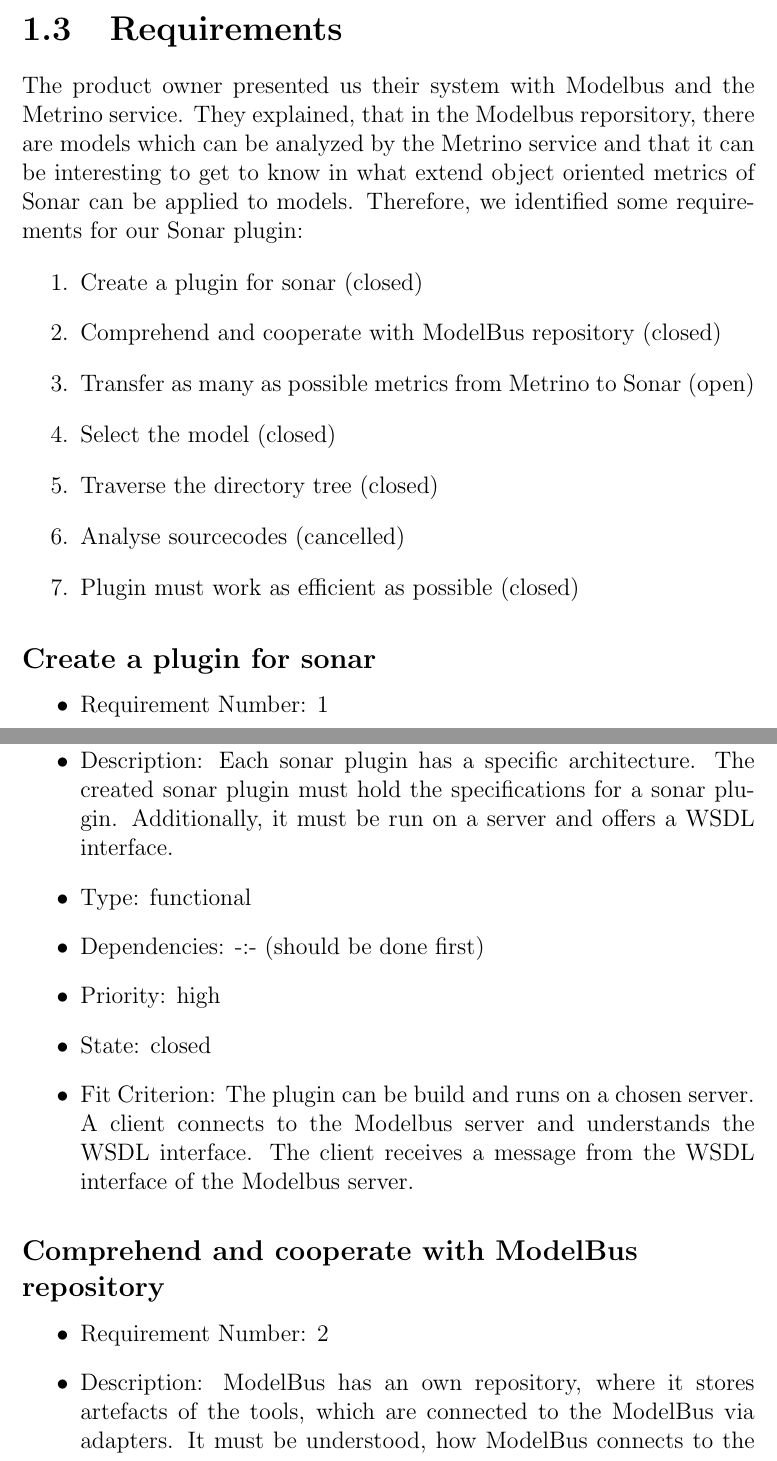
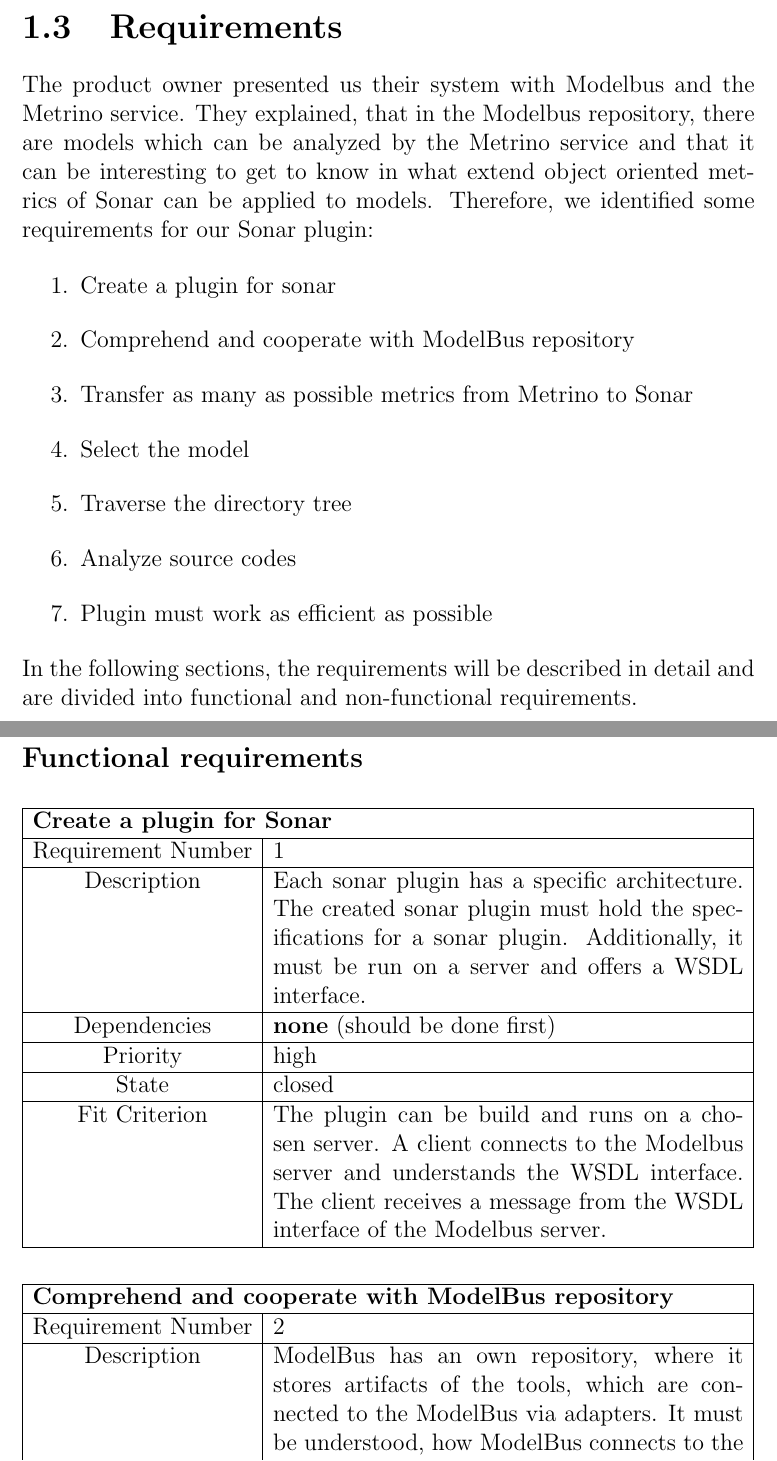
Before and after one commit to arsenij-solovjev/sonar-modelbus-plugin, a LaTeX book (documents/documentation/main.tex, which reads documents/documentation/01.tex): two parts of pages 4 and 5 of 59, joined at a grey line, cut so that both start at the same text. The pictures show the PDF file documents/documentation/main.pdf that the author committed with the source.

Commit message:
set requzriements into tables

```diff
--- a/documents/documentation/01.tex
+++ b/documents/documentation/01.tex
@@ -22,80 +22,106 @@
 \item Analyze source codes
 \item Plugin must work as efficient as possible
 \end{enumerate}
+In the following sections, the requirements will be described in detail and are divided into functional and non-functional requirements.
 
-\subsection{Create a plugin for sonar}
-\begin{itemize}
-\item Requirement Number: 1
-\item Description: Each sonar plugin has a specific architecture. The created sonar plugin must hold the specifications for a sonar plugin. Additionally, it must be run on a server and offers a WSDL interface.
-\item Type: functional
-\item Dependencies: -:- (should be done first)
-\item Priority: high
-\item State: closed
-\item Fit Criterion: The plugin can be build and runs on a chosen server. A client connects to the Modelbus server and understands the WSDL interface. The client receives a message from the WSDL interface of the Modelbus server.
-\end{itemize}
+\subsection{Functional requirements}
 
-\subsection{Comprehend and cooperate with ModelBus repository}
-\begin{itemize}
-\item Requirement Number: 2
-\item Description: ModelBus has an own repository, where it stores artefacts of the tools, which are connected to the ModelBus via adapters. It must be understood, how ModelBus connects to the repository and how an external tool (like a sonar plugin) can do this.
-\item Type: functional
-\item Dependencies: \# 1
-\item Priority: high
-\item State: closed
-\item Fit Criterion: The sonar plugin is able to connect to the ModelBus repository via a command. It can fetch the sourcecode for a random project to test, if the connection is established. The sonar plugin can terminate the connection to the respository for a given command.
-\end{itemize}
+\begin{table}[H]
+\begin{tabular}{|c|p{10cm}|}
+\hline
+\multicolumn{2}{|l|}{\textbf{Create a plugin for Sonar}} \\
+\hline
+Requirement Number & 1 \\ \hline
+Description & Each sonar plugin has a specific architecture. The created sonar plugin must hold the specifications for a sonar plugin. Additionally, it must be run on a server and offers a WSDL interface. \\ \hline
+Dependencies & \textbf{none} (should be done first) \\ \hline
+Priority & high \\ \hline
+State & closed \\ \hline
+Fit Criterion & The plugin can be build and runs on a chosen server. A client connects to the Modelbus server and understands the WSDL interface. The client receives a message from the WSDL interface of the Modelbus server. \\ \hline
+\end{tabular}
+\end{table}
 
-\subsection{Transfer as many as possible metrics from Metrino to Sonar}
-\begin{itemize}
-\item Requirement Number: 3
-\item Description: The sonar plugin can already fetch model code from the repository. The models are read by Metrino and analyzed by Metrino with OO metrics. The results of the analysis are fetched from metrino by the sonar plugin and visualized on the web interface. Metrino offers a lot of metrics and it should be possible to offer as many metrics from metrino as possible.
-\item Type: functional, partly non-functional
-\item Dependencies: \# 4
-\item Priority: high
-\item State: open
-\item Fit Criterion: The sonar plugin sends a model to Metrino with the information which OO metric shall be applied. Metrino returns the results. The results are vizualized. The plugin offers to select at least 10 OO metrics of Metrino to apply to the sent model code.
-\end{itemize}
+\begin{table}[H]
+\begin{tabular}{|c|p{10cm}|}
+\hline
+\multicolumn{2}{|l|}{\textbf{Comprehend and cooperate with ModelBus repository}} \\
+\hline
+Requirement Number & 2 \\ \hline
+Description & ModelBus has an own repository, where it stores artifacts of the tools, which are connected to the ModelBus via adapters. It must be understood, how ModelBus connects to the repository and how an external tool (like a sonar plugin) can do this. \\ \hline
+Dependencies & \# 1 \\ \hline
+Priority & high \\ \hline
+State & closed \\ \hline
+Fit Criterion & The sonar plugin is able to connect to the ModelBus repository via a command. It can fetch the source code for a random project to test, if the connection is established. The sonar plugin can terminate the connection to the repository for a given command. \\ \hline
+\end{tabular}
+\end{table}
 
-\subsection{Select the model}
-\begin{itemize}
-\item Requirement Number: 4
-\item Description: The sonar plugin can fetch model code from the repository and transform the model into a format which can be read by model metric analyzing tools, like Metrino.
-\item Type: functional
-\item Dependencies: \# 3
-\item Priority: high
-\item State: closed
-\item Fit Criterion: The plugin fetched a model. It transforms the model into the format of Metrino. For a test case, the transformed model shall be saved in a file and read successfully by Metrino.
-\end{itemize}
+\begin{table}[H]
+\begin{tabular}{|c|p{10cm}|}
+\hline
+\multicolumn{2}{|l|}{\textbf{Select the model}} \\
+\hline
+Requirement Number & 4 \\ \hline
+Description & The sonar plugin can fetch model code from the repository and transform the model into a format which can be read by model metric analyzing tools, like Metrino. \\ \hline
+Dependencies & \# 3 \\ \hline
+Priority & high \\ \hline
+State & closed \\ \hline
+Fit Criterion & The plugin fetched a model. It transforms the model into the format of Metrino. For a test case, the transformed model shall be saved in a file and read successfully by Metrino. \\ \hline
+\end{tabular}
+\end{table}
+\vspace{-30mm}
+\begin{table}[H]
+\begin{tabular}{|c|p{10cm}|}
+\hline
+\multicolumn{2}{|l|}{\textbf{Traverse the directory tree}} \\
+\hline
+Requirement Number & 5 \\ \hline
+Description & In the directory tree of sonar plugin, a lot of source code and model code projects are placed. The plugin should be able to analyze all codes from the repository. \\ \hline
+Dependencies & \textbf{none} \\ \hline
+Priority & high \\ \hline
+State & closed \\ \hline
+Fit Criterion & The plugin fetched the whole project tree of the repository. It loads each project into its own directory tree. It traverses the whole directory tree. For each project in its directory tree, it analyzes the code and visualizes it on the web interface. \\ \hline
+\end{tabular}
+\end{table}
 
-\subsection{Traverse the directory tree}
-\begin{itemize}
-\item Requirement Number: 5
-\item Description: In the directory tree of sonar plugin, a lot of sourcecode and model code projects are placed. The plugin should be able to analyze all codes from the repository.
-\item Type: functional
-\item Dependencies: -:-
-\item Priority: high
-\item State: closed
-\item Fit Criterion: The plugin fetched the whole project tree of the repository. It loads each project into its own directory tree. It traverses the whole directory tree. For each project in its directory tree, it analyzes the code and visualizes it on the web interface.
-\end{itemize}
+\noindent\begin{minipage}{\linewidth}
+\centering
+\begin{tabular}{|c|p{10cm}|}
+\hline
+\multicolumn{2}{|l|}{\textbf{Analyze source codes}} \\
+\hline
+Requirement Number & 6 \\ \hline
+Description & The sonar plugin can apply a set of metrics to the fetched source code. The results are visualized with graphs or statistics and can be get via the web interface. \\ \hline
+Dependencies & \# 2 \\ \hline
+Priority & high \\ \hline
+State & Canceled, because requirement is unfeasible with current Sonar version (could be with future versions) \\ \hline
+Fit Criterion & The plugin fetches source code from the repository. It applies a couple of metrics, which can be chosen from the application interface. \\ \hline
+\end{tabular}
+\end{minipage}
 
-\subsection{Analyse sourcecodes}
-\begin{itemize}
-\item Requirement Number: 6
-\item Description: The sonar plugin can apply a set of metrics to the fetched sourcecode. The results are visualized with graphs or statistics and can be get via the web interface.
-\item Type: functional
-\item Dependencies: \# 2
-\item Priority: high
-\item cancelled, because requirement is infeasible with current Sonar version (could be with future versions)
-\item Fit Criterion: The plugin fetches normale program source code from the repository. It applies a couple of metrics, which can be chosen from the application interface.
-\end{itemize}
+\subsection{Non-functional requirements}
 
-\subsection{Plugin must work as efficient as possible}
-\begin{itemize}
-\item Requirement Number: 7
-\item Description: Plugin must traverse the directory tree fastly. The connection to the ModelBus must provide security standards, but it should not be slow. The results of the analysis should be offerred via the web interface as fast as possible.
-\item Type: non-functional
-\item Dependencies: \# 6
-\item Priority: middle
-\item closed
-\item Fit Criterion: Because of the difficulty of the decision, if it works properly fast, a usability test with the customer must be done, who can tell in a better way, if the product works fast or not.
-\end{itemize}
+\noindent\begin{minipage}{\linewidth}
+\centering
+\begin{tabular}{|c|p{10cm}|}
+\hline
+\multicolumn{2}{|l|}{\textbf{Transfer as many as possible metrics from Metrino to Sonar}} \\
+\hline
+Requirement Number & 3 \\ \hline
+Description & The sonar plugin can already fetch model code from the repository. The models are read by Metrino and analyzed by Metrino with object oriented metrics. The results of the analysis are fetched from Metrino by the sonar plugin and visualized on the web interface. Metrino offers a lot of metrics and it should be possible to offer as many metrics from Metrino as possible. \\ \hline
+Dependencies & \# 4 \\ \hline
+Priority & high \\ \hline
+State & open \\ \hline
+Fit Criterion & The sonar plugin sends a model to Metrino with the information which object oriented metric shall be applied. Metrino returns the results. The results are visualized. The plugin offers to select at least $10$ object oriented metrics of Metrino to apply to the sent model code. \\ \hline
+\end{tabular}
+\end{minipage}
+
+\noindent\begin{minipage}{\linewidth}
+\centering
+\begin{tabular}{|c|p{10cm}|}
+\hline
+\multicolumn{2}{|l|}{\textbf{Plugin must work as efficient as possible}} \\
+\hline
+Requirement Number & 7 \\ \hline
+Description & Plugin must traverse the directory tree fastly. The connection to the ModelBus must provide security standards, but it should not be slow. The results of the analysis should be offerred via the web interface as fast as possible. \\ \hline
+Dependencies & \# 6 \\ \hline
+Priority & middle \\ \hline
+State & closed \\ \hline
```
Also changed, not shown: documents/documentation/main.tex (+1 -0 lines), documents/documentation/main.pdf, documents/documentation/01.tex (3 more changed lines).
